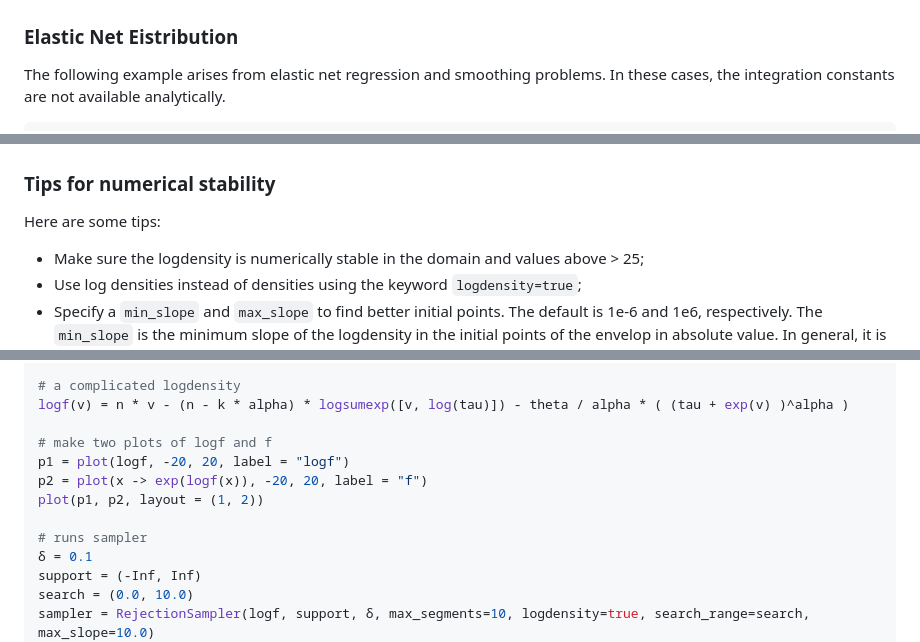
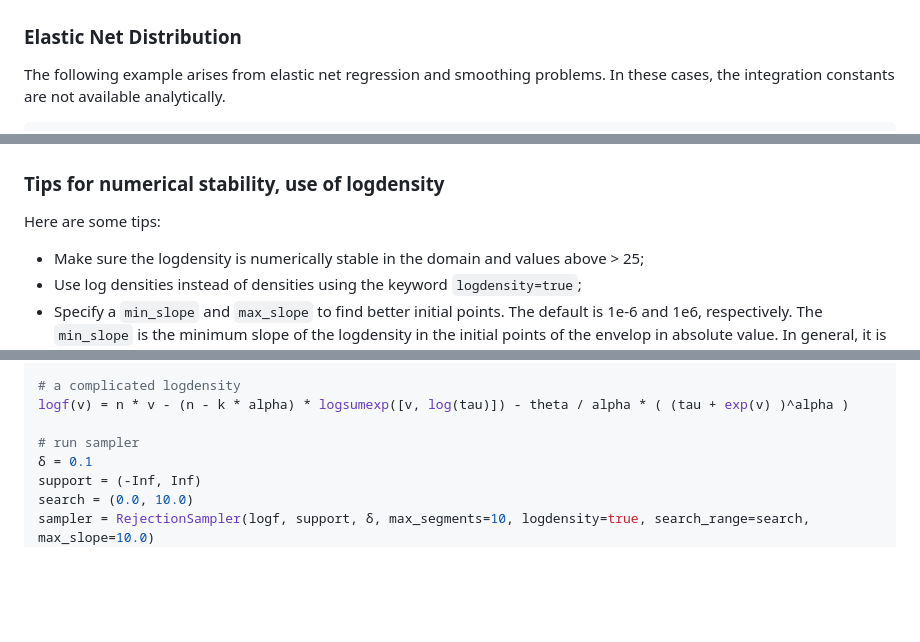
Before and after one commit to mauriciogtec/AdaptiveRejectionSampling.jl, a Markdown page: README.md, 3 parts joined by grey strips. Drawn GitHub-style; blank space fills up the shorter version.

```diff
--- a/README.md
+++ b/README.md
@@ -106,7 +106,7 @@ plot!(x, [target envelop], width = 2, label = ["target density" "envelop"])
 
 ![](img/example3.png)
 
-### Elastic Net Eistribution
+### Elastic Net Distribution
 
 The following example arises from elastic net regression and smoothing problems. In these cases, the integration constants are not available analytically.
 
@@ -135,7 +135,7 @@ plot!(x, [target envelop], width = 2, label = ["target density" "envelop"])
 
 ![](img/example4.png)
 
-### Tips for numerical stability
+### Tips for numerical stability, use of logdensity
 
 Here are some tips:
 
@@ -162,12 +162,7 @@ theta = 1.0
 # a complicated logdensity
 logf(v) = n * v - (n - k * alpha) * logsumexp([v, log(tau)]) - theta / alpha * ( (tau + exp(v) )^alpha )
 
-# make two plots of logf and f
-p1 = plot(logf, -20, 20, label = "logf")
-p2 = plot(x -> exp(logf(x)), -20, 20, label = "f")
-plot(p1, p2, layout = (1, 2))
-
-# runs sampler
+# run sampler
 δ = 0.1
 support = (-Inf, Inf)
 search = (0.0, 10.0)
```
